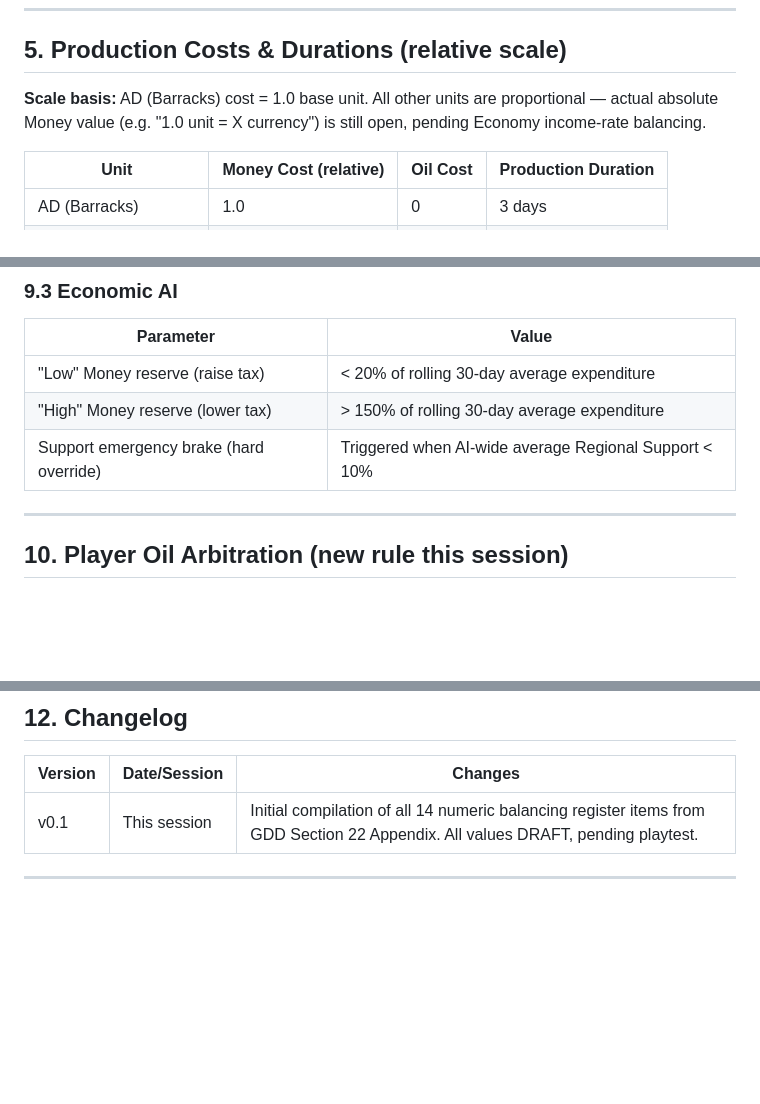
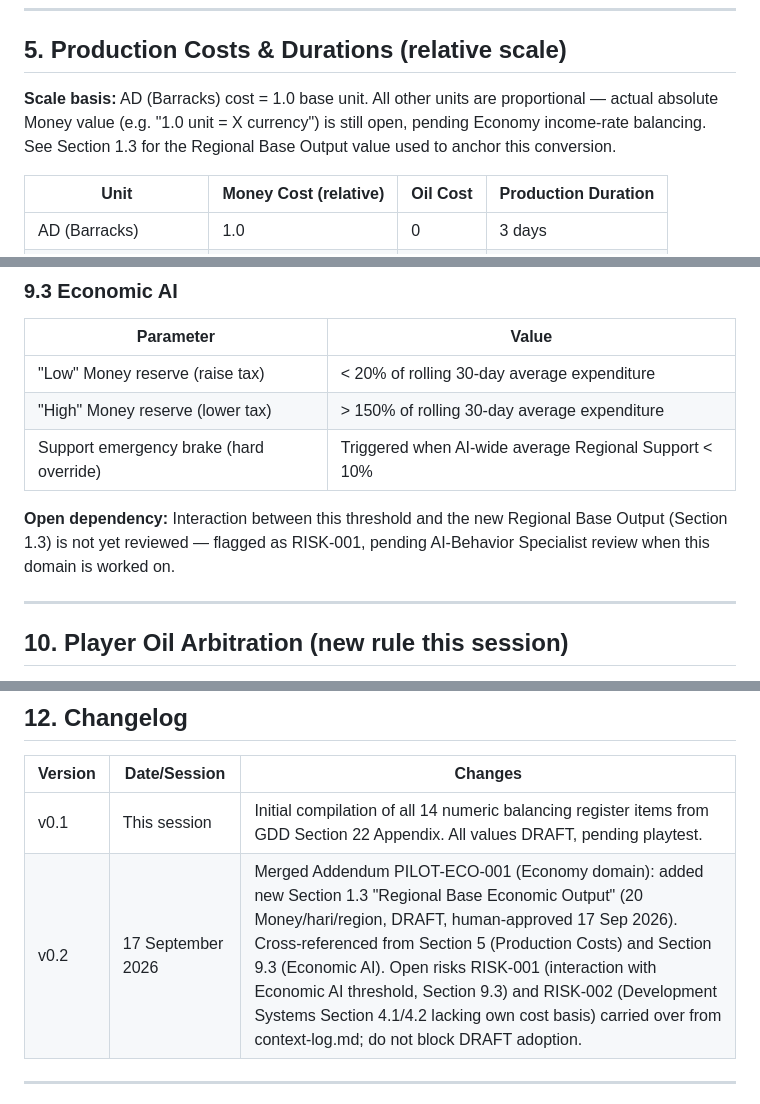
Before and after one commit to TaringGuwa/the-warfare, a Markdown page: docs/The_Warfare_Numeric_Balancing_Draft_v0.1.md, 3 parts joined by grey strips. Drawn GitHub-style; blank space fills up the shorter version.

```diff
--- a/docs/The_Warfare_Numeric_Balancing_Draft_v0.1.md
+++ b/docs/The_Warfare_Numeric_Balancing_Draft_v0.1.md
@@ -124,7 +138,7 @@ Drift = 0 exactly at 50:50 (indefinite stalemate, per LOCKED behavior).
 
 ## 5. Production Costs & Durations (relative scale)
 
-**Scale basis:** AD (Barracks) cost = 1.0 base unit. All other units are proportional — actual absolute Money value (e.g. "1.0 unit = X currency") is still open, pending Economy income-rate balancing.
+**Scale basis:** AD (Barracks) cost = 1.0 base unit. All other units are proportional — actual absolute Money value (e.g. "1.0 unit = X currency") is still open, pending Economy income-rate balancing. See Section 1.3 for the Regional Base Output value used to anchor this conversion.
 
 | Unit | Money Cost (relative) | Oil Cost | Production Duration |
 |---|---|---|---|
@@ -198,6 +212,8 @@ Tank in Mountain/Forest: +2 additional days on top of base Mountain/Forest time
 | "High" Money reserve (lower tax) | > 150% of rolling 30-day average expenditure |
 | Support emergency brake (hard override) | Triggered when AI-wide average Regional Support < 10% |
 
+**Open dependency:** Interaction between this threshold and the new Regional Base Output (Section 1.3) is not yet reviewed — flagged as RISK-001, pending AI-Behavior Specialist review when this domain is worked on.
+
 ---
 
 ## 10. Player Oil Arbitration (new rule this session)
@@ -228,6 +244,7 @@ No window exists where two regions are simultaneously Capital, or where no regio
 | Version | Date/Session | Changes |
 |---|---|---|
 | v0.1 | This session | Initial compilation of all 14 numeric balancing register items from GDD Section 22 Appendix. All values DRAFT, pending playtest. |
+| v0.2 | 17 September 2026 | Merged Addendum PILOT-ECO-001 (Economy domain): added new Section 1.3 "Regional Base Economic Output" (20 Money/hari/region, DRAFT, human-approved 17 Sep 2026). Cross-referenced from Section 5 (Production Costs) and Section 9.3 (Economic AI). Open risks RISK-001 (interaction with Economic AI threshold, Section 9.3) and RISK-002 (Development Systems Section 4.1/4.2 lacking own cost basis) carried over from context-log.md; do not block DRAFT adoption. |
 
 ---
 
```
Also changed, not shown: other parts of docs/The_Warfare_Numeric_Balancing_Draft_v0.1.md (+18 -2 lines).
